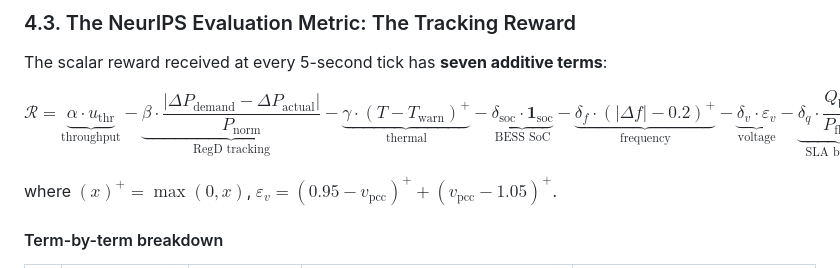
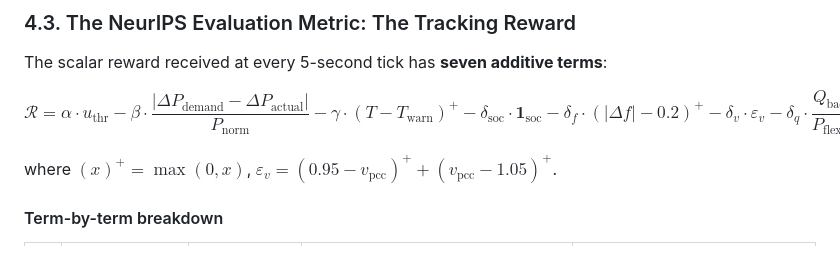
Before and after one commit to HewlettPackard/c2g-bench, a Markdown page: README.md, the part around the change. Rendered like a GitHub page.

Commit message:
fix: remove \underbrace from §4.3 equation — GitHub strips _{ inside math blocks

```diff
--- a/README.md
+++ b/README.md
@@ -137,7 +137,7 @@ Executes the physical "Handshake." Receives the real-time frequency regulation s
 
 The scalar reward received at every 5-second tick has **seven additive terms**:
 
-$$\mathcal{R} = \underbrace{\alpha \cdot u_{\text{thr}}}_{\text{throughput}} - \underbrace{\beta \cdot \frac{|\Delta P_{\text{demand}} - \Delta P_{\text{actual}}|}{P_{\text{norm}}}}_{\text{RegD tracking}} - \underbrace{\gamma \cdot (T - T_{\text{warn}})^{+}}_{\text{thermal}} - \underbrace{\delta_{\text{soc}} \cdot \mathbf{1}_{\text{soc}}}_{\text{BESS SoC}} - \underbrace{\delta_f \cdot (|\Delta f| - 0.2)^{+}}_{\text{frequency}} - \underbrace{\delta_v \cdot \varepsilon_v}_{\text{voltage}} - \underbrace{\delta_q \cdot \frac{Q_{\text{backlog}}}{P_{\text{flex,max}}}}_{\text{SLA backlog}}$$
+$$\mathcal{R} = \alpha \cdot u_{\text{thr}} - \beta \cdot \frac{|\Delta P_{\text{demand}} - \Delta P_{\text{actual}}|}{P_{\text{norm}}} - \gamma \cdot (T - T_{\text{warn}})^{+} - \delta_{\text{soc}} \cdot \mathbf{1}_{\text{soc}} - \delta_f \cdot (|\Delta f| - 0.2)^{+} - \delta_v \cdot \varepsilon_v - \delta_q \cdot \frac{Q_{\text{backlog}}}{P_{\text{flex,max}}}$$
 
 where $(x)^{+} = \max(0,x)$, $\varepsilon_v = (0.95 - v_{\text{pcc}})^{+} + (v_{\text{pcc}} - 1.05)^{+}$.
 
```
